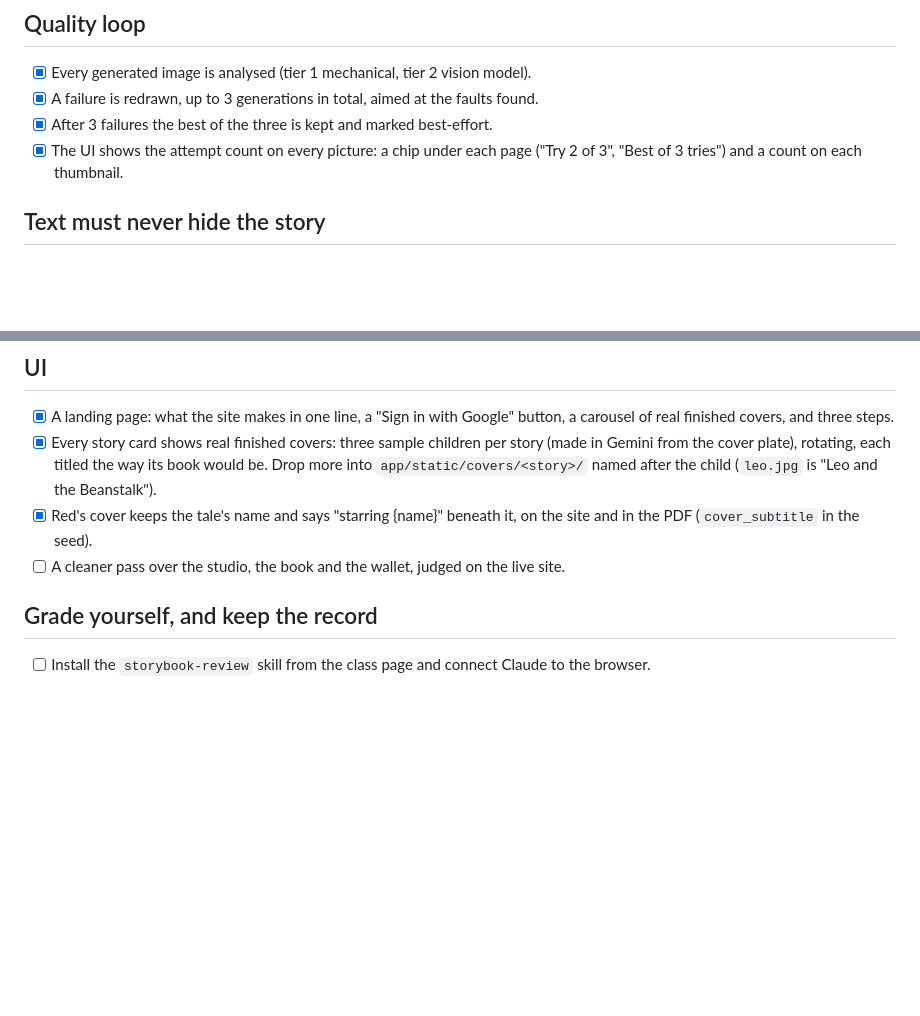
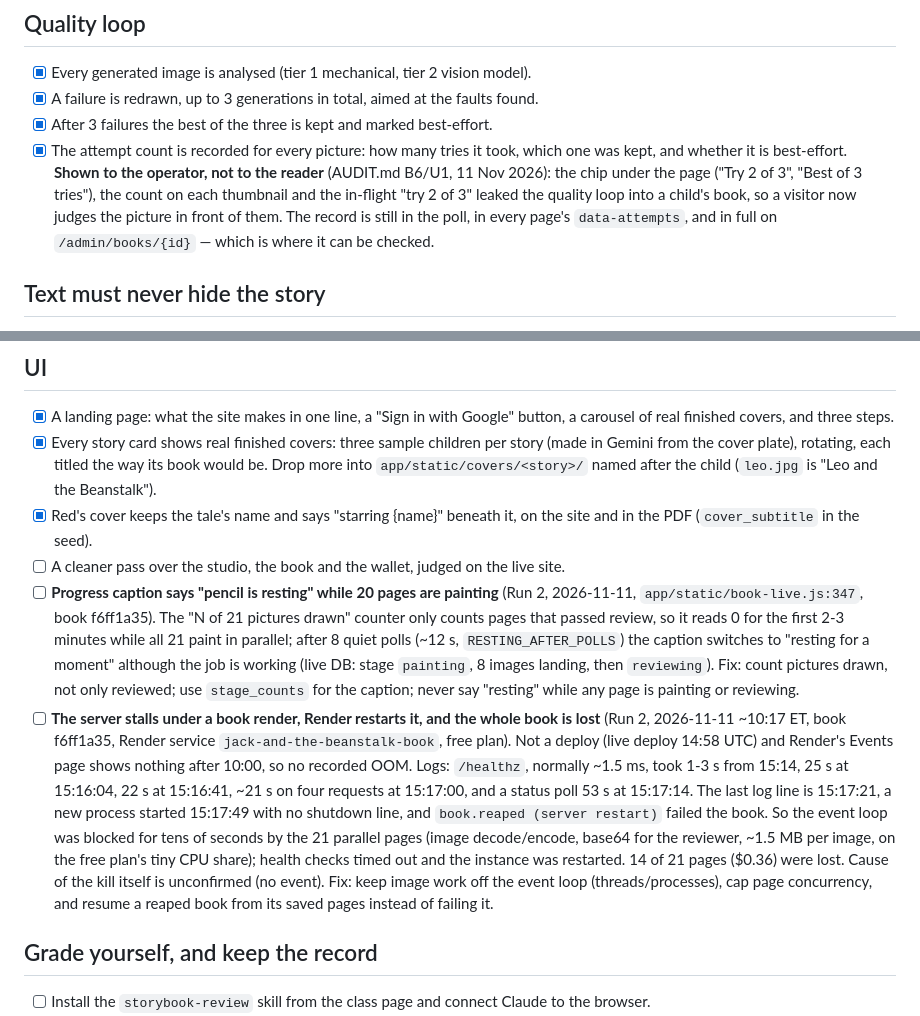
Before and after one commit to SYKhayyat/jack-and-the-beanstalk-book, a Markdown page: to-do.md, 2 parts joined by grey strips. Drawn GitHub-style; blank space fills up the shorter version.

```diff
--- a/to-do.md
+++ b/to-do.md
@@ -119,8 +119,14 @@ $0.024 (≈2,150 reference-image tokens, ≈1,450 prompt tokens, 144 out).
 - [x] A failure is redrawn, up to 3 generations in total, aimed at the faults
       found.
 - [x] After 3 failures the best of the three is kept and marked best-effort.
-- [x] The UI shows the attempt count on every picture: a chip under each page
-      ("Try 2 of 3", "Best of 3 tries") and a count on each thumbnail.
+- [x] The attempt count is recorded for every picture: how many tries it took,
+      which one was kept, and whether it is best-effort. **Shown to the
+      operator, not to the reader** (AUDIT.md B6/U1, 11 Nov 2026): the chip
+      under the page ("Try 2 of 3", "Best of 3 tries"), the count on each
+      thumbnail and the in-flight "try 2 of 3" leaked the quality loop into a
+      child's book, so a visitor now judges the picture in front of them. The
+      record is still in the poll, in every page's `data-attempts`, and in
+      full on `/admin/books/{id}` — which is where it can be checked.
 
 ## Text must never hide the story
 
@@ -142,6 +148,32 @@ $0.024 (≈2,150 reference-image tokens, ≈1,450 prompt tokens, 144 out).
       on the site and in the PDF (`cover_subtitle` in the seed).
 - [ ] A cleaner pass over the studio, the book and the wallet, judged on the
       live site.
+- [ ] **Progress caption says "pencil is resting" while 20 pages are
+      painting** (Run 2, 2026-11-11, `app/static/book-live.js:347`, book
+      f6ff1a35). The "N of 21 pictures drawn" counter only counts pages that
+      passed review, so it reads 0 for the first 2-3 minutes while all 21
+      paint in parallel; after 8 quiet polls (~12 s, `RESTING_AFTER_POLLS`)
+      the caption switches to "resting for a moment" although the job is
+      working (live DB: stage `painting`, 8 images landing, then
+      `reviewing`). Fix: count pictures drawn, not only reviewed; use
+      `stage_counts` for the caption; never say "resting" while any page is
+      painting or reviewing.
+- [ ] **The server stalls under a book render, Render restarts it, and the
+      whole book is lost** (Run 2, 2026-11-11 ~10:17 ET, book f6ff1a35,
+      Render service `jack-and-the-beanstalk-book`, free plan). Not a deploy
+      (live deploy 14:58 UTC) and Render's Events page shows nothing after
+      10:00, so no recorded OOM. Logs: `/healthz`, normally ~1.5 ms, took
+      1-3 s from 15:14, 25 s at 15:16:04, 22 s at 15:16:41, ~21 s on four
+      requests at 15:17:00, and a status poll 53 s at 15:17:14. The last
+      log line is 15:17:21, a new process started 15:17:49 with no shutdown
+      line, and `book.reaped (server restart)` failed the book. So the event
+      loop was blocked for tens of seconds by the 21 parallel pages (image
+      decode/encode, base64 for the reviewer, ~1.5 MB per image, on the free
+      plan's tiny CPU share); health checks timed out and the instance was
+      restarted. 14 of 21 pages ($0.36) were lost. Cause of the kill itself
+      is unconfirmed (no event). Fix: keep image work off the event loop
+      (threads/processes), cap page concurrency, and resume a reaped book
+      from its saved pages instead of failing it.
 
 ## Grade yourself, and keep the record
 
```
Also changed, not shown: AUDIT.md (added, +304 -0 lines).
